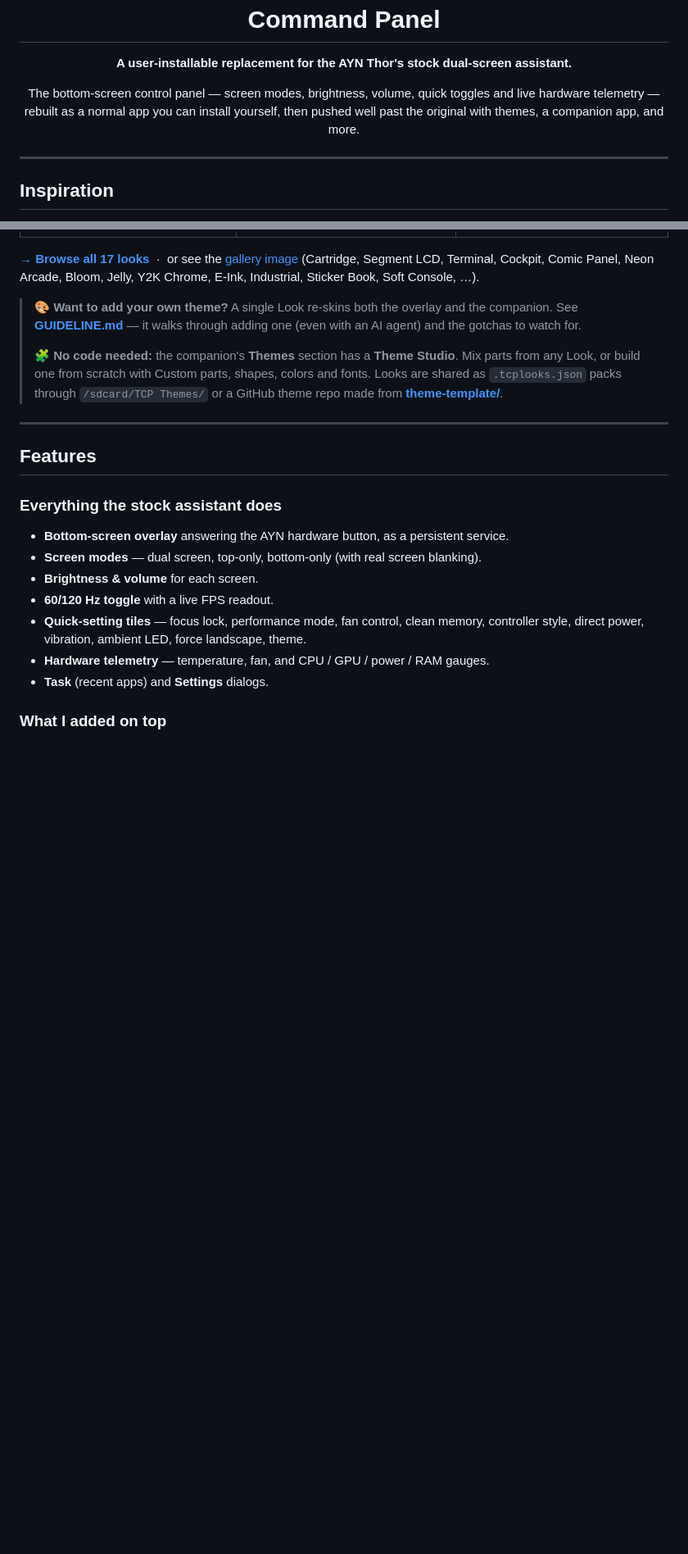
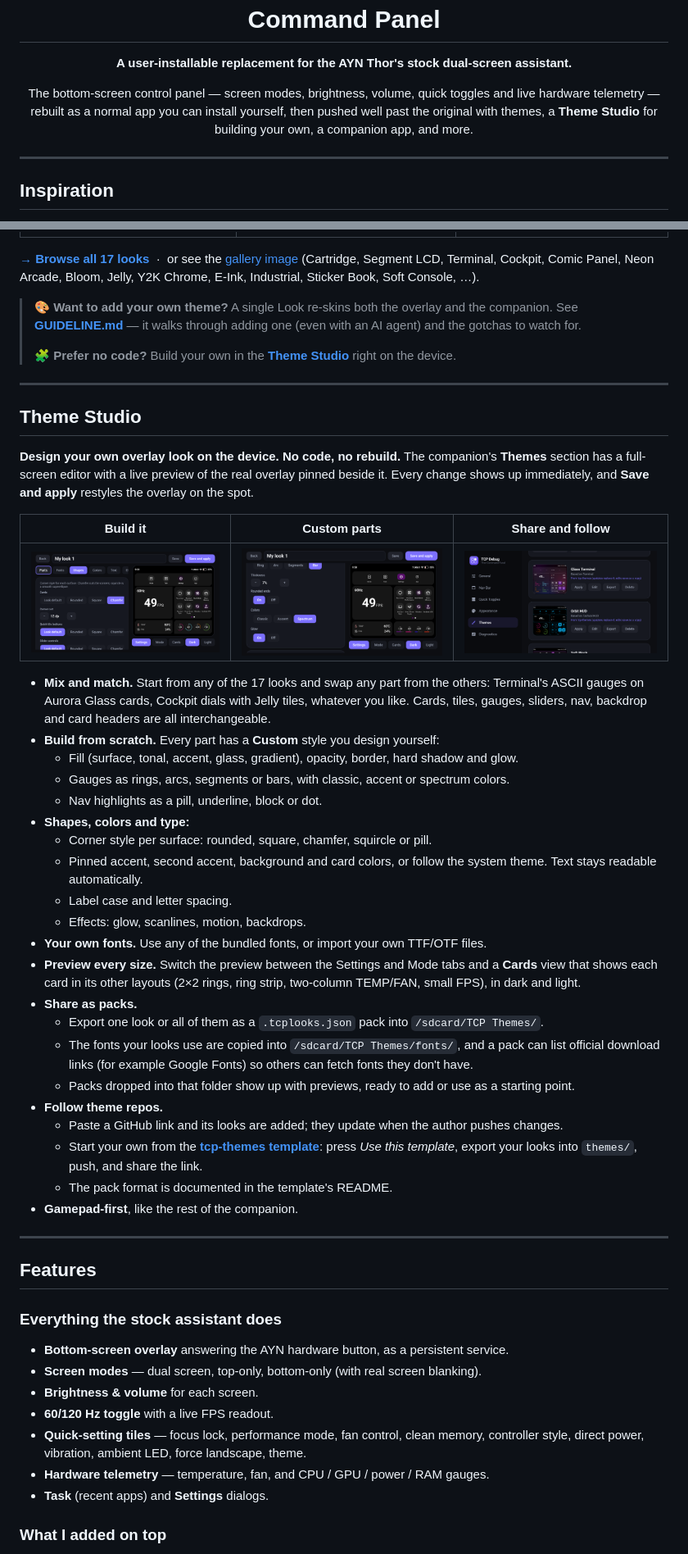
Before and after one commit to BrianJr03/command-panel, a Markdown page: README.md, 2 parts joined by grey strips. Shown at 82% size. GitHub-like rendering; pictures changed too: assets/theme-studio/custom-parts.png (added), assets/theme-studio/studio.png (added), assets/theme-studio/theme-repo.png (added); blank space fills up the shorter version.

Commit message:
docs(readme): feature Theme Studio prominently, with screenshots, packs and theme repos

```diff
--- a/README.md
+++ b/README.md
@@ -2,7 +2,7 @@
   <img src="assets/icon.png" width="104" alt="Command Panel icon" />
   <h1>Command Panel</h1>
   <p><b>A user-installable replacement for the AYN Thor's stock dual-screen assistant.</b></p>
-  <p>The bottom-screen control panel — screen modes, brightness, volume, quick toggles and live hardware telemetry — rebuilt as a normal app you can install yourself, then pushed well past the original with themes, a companion app, and more.</p>
+  <p>The bottom-screen control panel — screen modes, brightness, volume, quick toggles and live hardware telemetry — rebuilt as a normal app you can install yourself, then pushed well past the original with themes, a <b>Theme Studio</b> for building your own, a companion app, and more.</p>
 </div>
 
 ---
@@ -28,7 +28,39 @@ Command Panel ships **16 overlay themes** (plus the stock look) — the whole pa
 
 > 🎨 **Want to add your own theme?** A single Look re-skins both the overlay and the companion. See **[GUIDELINE.md](GUIDELINE.md)** — it walks through adding one (even with an AI agent) and the gotchas to watch for.
 >
-> 🧩 **No code needed:** the companion's **Themes** section has a **Theme Studio**. Mix parts from any Look, or build one from scratch with Custom parts, shapes, colors and fonts. Looks are shared as `.tcplooks.json` packs through `/sdcard/TCP Themes/` or a GitHub theme repo made from **[theme-template/](theme-template/)**.
+> 🧩 **Prefer no code?** Build your own in the **[Theme Studio](#theme-studio)** right on the device.
+
+---
+
+## Theme Studio
+
+**Design your own overlay look on the device. No code, no rebuild.** The companion's **Themes** section has a full-screen editor with a live preview of the real overlay pinned beside it. Every change shows up immediately, and **Save and apply** restyles the overlay on the spot.
+
+| Build it | Custom parts | Share and follow |
+|:---:|:---:|:---:|
+| ![Theme Studio](assets/theme-studio/studio.png) | ![Custom parts](assets/theme-studio/custom-parts.png) | ![Theme repo](assets/theme-studio/theme-repo.png) |
+
+- **Mix and match.** Start from any of the 17 looks and swap any part from the others: Terminal's ASCII gauges on Aurora Glass cards, Cockpit dials with Jelly tiles, whatever you like. Cards, tiles, gauges, sliders, nav, backdrop and card headers are all interchangeable.
+- **Build from scratch.** Every part has a **Custom** style you design yourself:
+  - Fill (surface, tonal, accent, glass, gradient), opacity, border, hard shadow and glow.
+  - Gauges as rings, arcs, segments or bars, with classic, accent or spectrum colors.
+  - Nav highlights as a pill, underline, block or dot.
+- **Shapes, colors and type:**
+  - Corner style per surface: rounded, square, chamfer, squircle or pill.
+  - Pinned accent, second accent, background and card colors, or follow the system theme. Text stays readable automatically.
+  - Label case and letter spacing.
+  - Effects: glow, scanlines, motion, backdrops.
+- **Your own fonts.** Use any of the bundled fonts, or import your own TTF/OTF files.
+- **Preview every size.** Switch the preview between the Settings and Mode tabs and a **Cards** view that shows each card in its other layouts (2×2 rings, ring strip, two-column TEMP/FAN, small FPS), in dark and light.
+- **Share as packs.**
+  - Export one look or all of them as a `.tcplooks.json` pack into `/sdcard/TCP Themes/`.
+  - The fonts your looks use are copied into `/sdcard/TCP Themes/fonts/`, and a pack can list official download links (for example Google Fonts) so others can fetch fonts they don't have.
+  - Packs dropped into that folder show up with previews, ready to add or use as a starting point.
+- **Follow theme repos.**
+  - Paste a GitHub link and its looks are added; they update when the author pushes changes.
+  - Start your own from the **[tcp-themes template](https://github.com/BrianJr03/tcp-themes)**: press *Use this template*, export your looks into `themes/`, push, and share the link.
+  - The pack format is documented in the template's README.
+- **Gamepad-first**, like the rest of the companion.
 
 ---
 
```
Also changed, not shown: other parts of README.md (+4 -1 lines).
